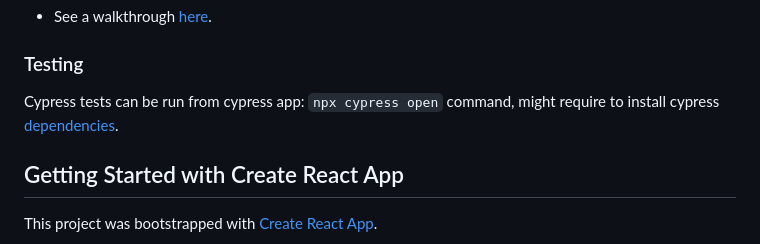
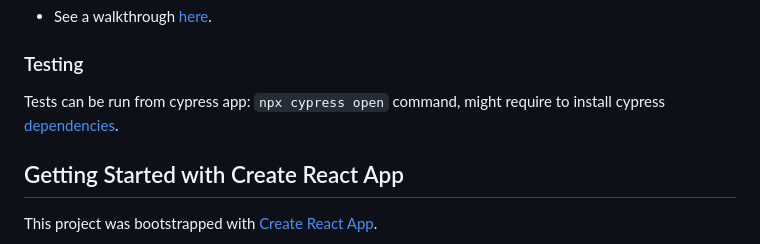
Before and after one commit to rfulekjames/restaurant, a Markdown page: webapp/README.md, the part around the change. GitHub-like rendering.

```diff
--- a/webapp/README.md
+++ b/webapp/README.md
@@ -10,7 +10,7 @@
 
 ### Testing
 
-Cypress tests can be run from cypress app: `npx cypress open` command, might require to install cypress [dependencies](https://docs.cypress.io/guides/continuous-integration/introduction#Dependencies).
+Tests can be run from cypress app: `npx cypress open` command, might require to install cypress [dependencies](https://docs.cypress.io/guides/continuous-integration/introduction#Dependencies).
 
 
 ## Getting Started with Create React App
```
